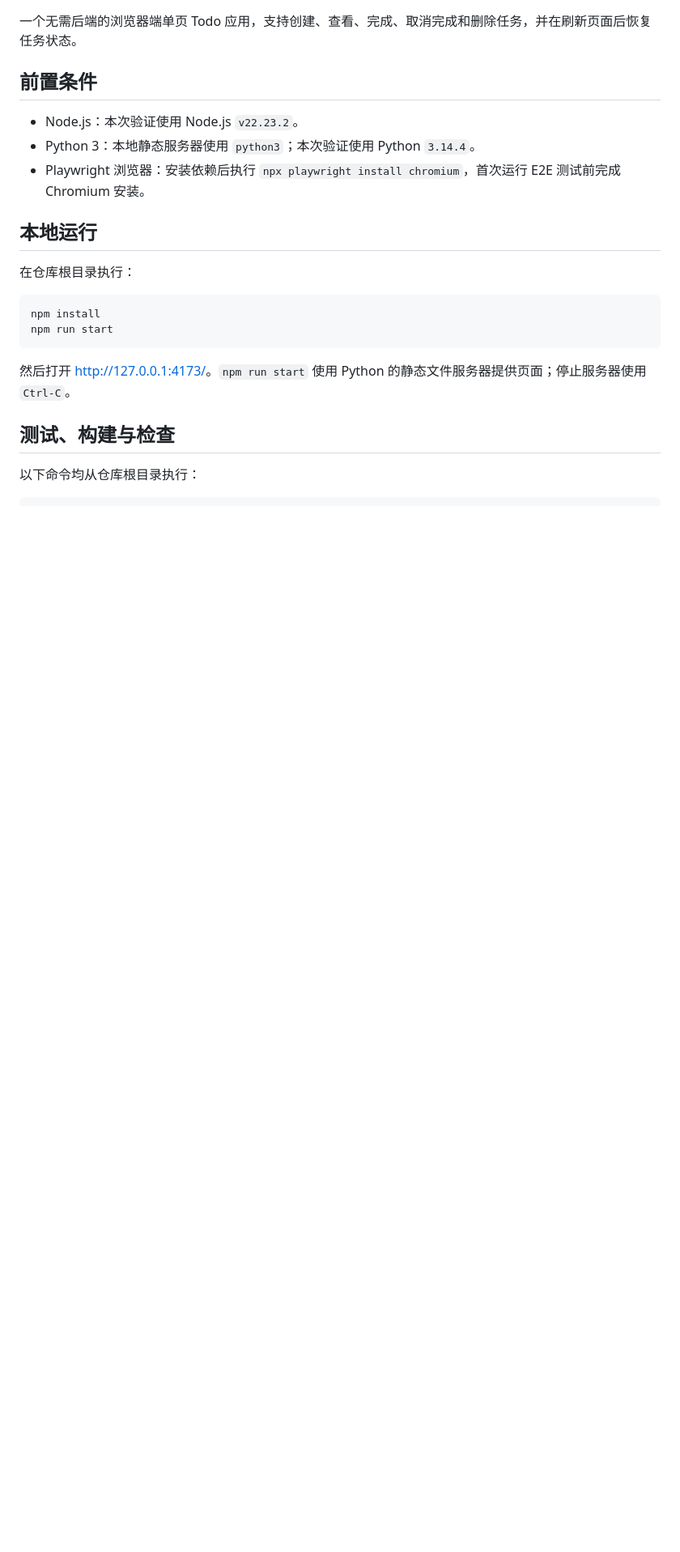
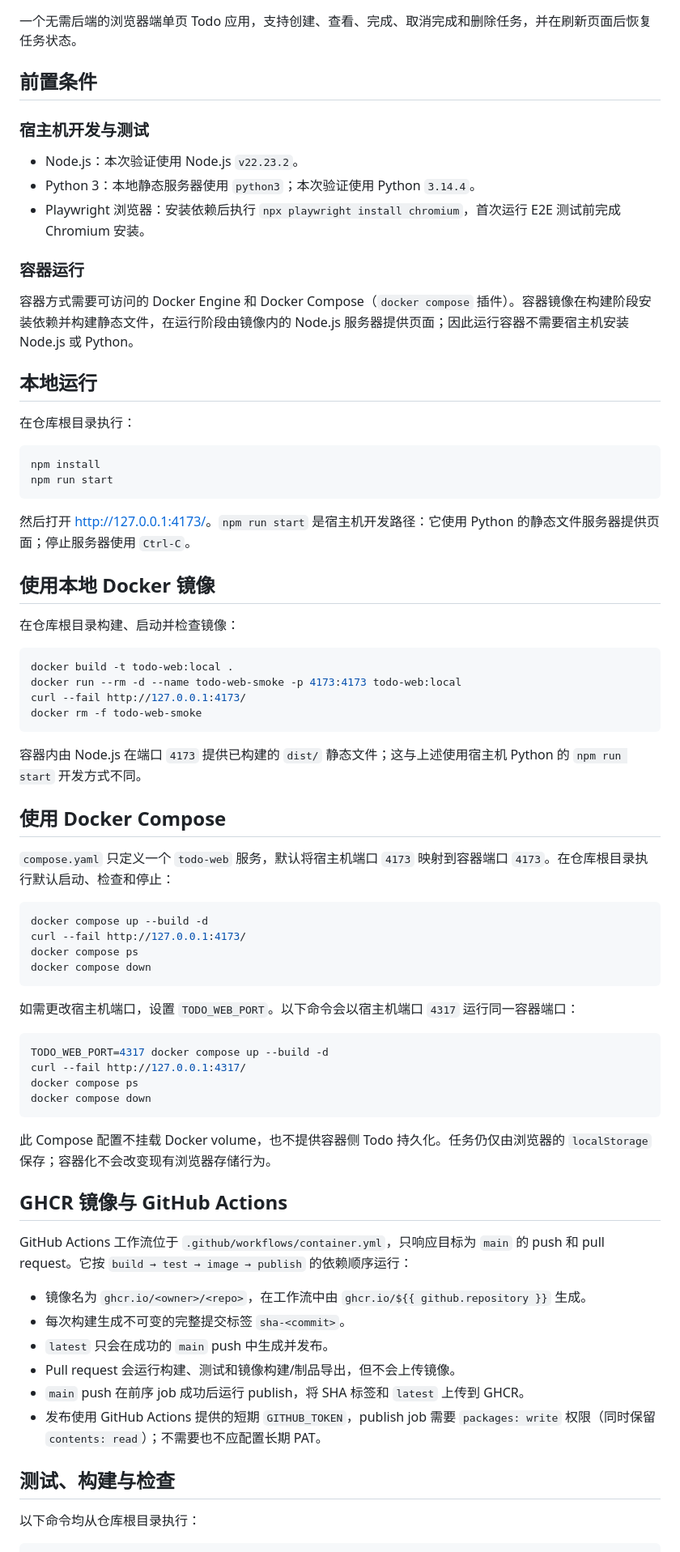
Before and after one commit to pxy0592/todo-web, a Markdown page: README.md, the part around one of its changes. Shown at 81% size. Rendered like a GitHub page; blank space fills up the shorter version.

Commit message:
docs(container): document Compose and GHCR delivery (task 4.2)

````diff
--- a/README.md
+++ b/README.md
@@ -4,9 +4,15 @@
 
 ## 前置条件
 
+### 宿主机开发与测试
+
 - Node.js：本次验证使用 Node.js `v22.23.2`。
 - Python 3：本地静态服务器使用 `python3`；本次验证使用 Python `3.14.4`。
 - Playwright 浏览器：安装依赖后执行 `npx playwright install chromium`，首次运行 E2E 测试前完成 Chromium 安装。
+
+### 容器运行
+
+容器方式需要可访问的 Docker Engine 和 Docker Compose（`docker compose` 插件）。容器镜像在构建阶段安装依赖并构建静态文件，在运行阶段由镜像内的 Node.js 服务器提供页面；因此运行容器不需要宿主机安装 Node.js 或 Python。
 
 ## 本地运行
 
@@ -17,7 +23,53 @@ npm install
 npm run start
 ```
 
-然后打开 <http://127.0.0.1:4173/>。`npm run start` 使用 Python 的静态文件服务器提供页面；停止服务器使用 `Ctrl-C`。
+然后打开 <http://127.0.0.1:4173/>。`npm run start` 是宿主机开发路径：它使用 Python 的静态文件服务器提供页面；停止服务器使用 `Ctrl-C`。
+
+## 使用本地 Docker 镜像
+
+在仓库根目录构建、启动并检查镜像：
+
+```bash
+docker build -t todo-web:local .
+docker run --rm -d --name todo-web-smoke -p 4173:4173 todo-web:local
+curl --fail http://127.0.0.1:4173/
+docker rm -f todo-web-smoke
+```
+
+容器内由 Node.js 在端口 `4173` 提供已构建的 `dist/` 静态文件；这与上述使用宿主机 Python 的 `npm run start` 开发方式不同。
+
+## 使用 Docker Compose
+
+`compose.yaml` 只定义一个 `todo-web` 服务，默认将宿主机端口 `4173` 映射到容器端口 `4173`。在仓库根目录执行默认启动、检查和停止：
+
+```bash
+docker compose up --build -d
+curl --fail http://127.0.0.1:4173/
+docker compose ps
+docker compose down
+```
+
+如需更改宿主机端口，设置 `TODO_WEB_PORT`。以下命令会以宿主机端口 `4317` 运行同一容器端口：
+
+```bash
+TODO_WEB_PORT=4317 docker compose up --build -d
+curl --fail http://127.0.0.1:4317/
+docker compose ps
+docker compose down
+```
+
+此 Compose 配置不挂载 Docker volume，也不提供容器侧 Todo 持久化。任务仍仅由浏览器的 `localStorage` 保存；容器化不会改变现有浏览器存储行为。
+
+## GHCR 镜像与 GitHub Actions
+
+GitHub Actions 工作流位于 `.github/workflows/container.yml`，只响应目标为 `main` 的 push 和 pull request。它按 `build → test → image → publish` 的依赖顺序运行：
+
+- 镜像名为 `ghcr.io/<owner>/<repo>`，在工作流中由 `ghcr.io/${{ github.repository }}` 生成。
+- 每次构建生成不可变的完整提交标签 `sha-<commit>`。
+- `latest` 只会在成功的 `main` push 中生成并发布。
+- Pull request 会运行构建、测试和镜像构建/制品导出，但不会上传镜像。
+- `main` push 在前序 job 成功后运行 publish，将 SHA 标签和 `latest` 上传到 GHCR。
+- 发布使用 GitHub Actions 提供的短期 `GITHUB_TOKEN`，publish job 需要 `packages: write` 权限（同时保留 `contents: read`）；不需要也不应配置长期 PAT。
 
 ## 测试、构建与检查
 
````
Also changed, not shown: other parts of README.md (+16 -0 lines).
